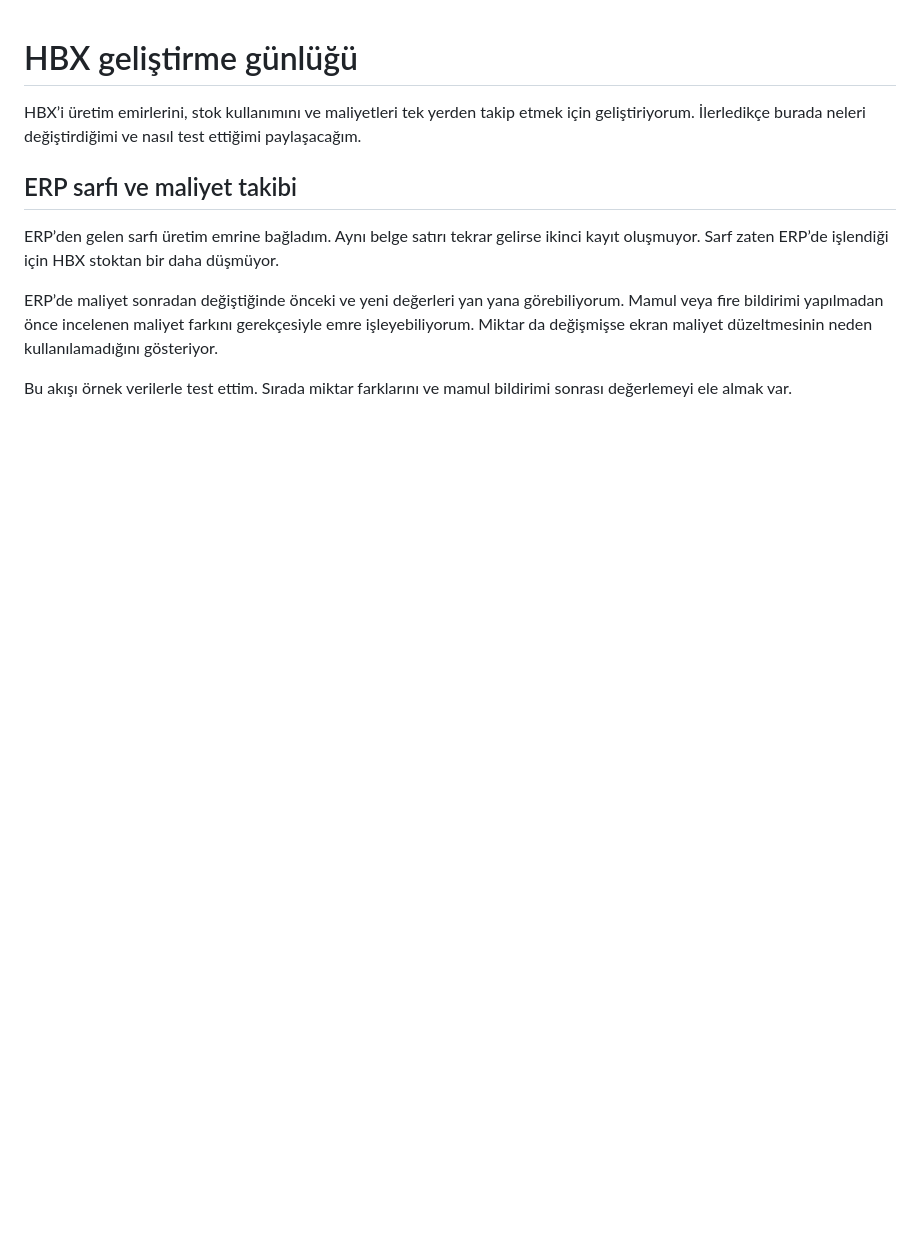
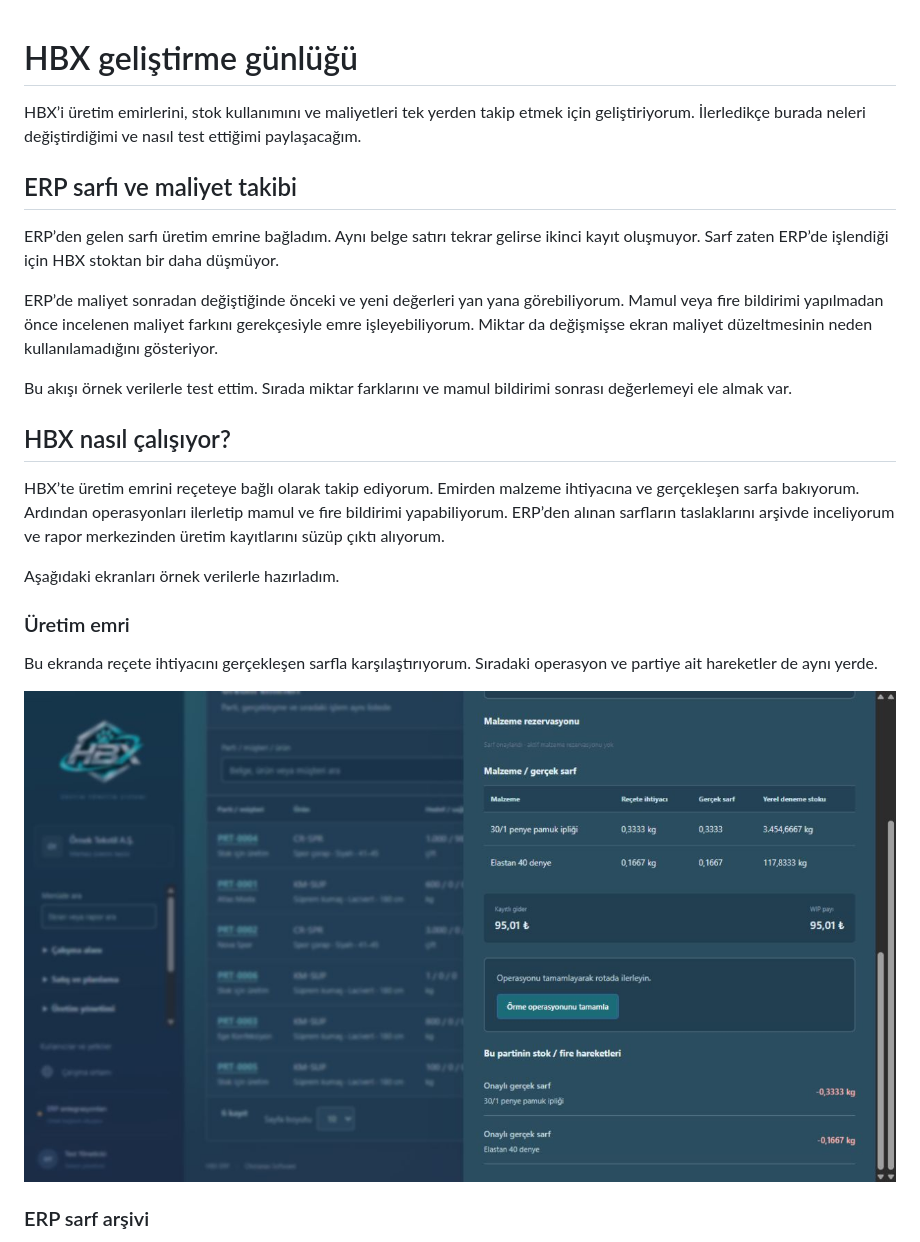
Before and after one commit to Chotanax28/hbx-gelistirme-gunlugu, a Markdown page: README.md, the part around one of its changes. GitHub-like rendering; pictures changed too: gorseller/uretim-emri.png (added); blank space fills up the shorter version.

Commit message:
HBX ekran görüntülerini ve kullanım akışını ekle

```diff
--- a/README.md
+++ b/README.md
@@ -9,3 +9,18 @@ ERP’den gelen sarfı üretim emrine bağladım. Aynı belge satırı tekrar ge
 ERP’de maliyet sonradan değiştiğinde önceki ve yeni değerleri yan yana görebiliyorum. Mamul veya fire bildirimi yapılmadan önce incelenen maliyet farkını gerekçesiyle emre işleyebiliyorum. Miktar da değişmişse ekran maliyet düzeltmesinin neden kullanılamadığını gösteriyor.
 
 Bu akışı örnek verilerle test ettim. Sırada miktar farklarını ve mamul bildirimi sonrası değerlemeyi ele almak var.
+
+## HBX nasıl çalışıyor?
+
+HBX’te üretim emrini reçeteye bağlı olarak takip ediyorum. Emirden malzeme ihtiyacına ve gerçekleşen sarfa bakıyorum. Ardından operasyonları ilerletip mamul ve fire bildirimi yapabiliyorum. ERP’den alınan sarfların taslaklarını arşivde inceliyorum ve rapor merkezinden üretim kayıtlarını süzüp çıktı alıyorum.
+
+Aşağıdaki ekranları örnek verilerle hazırladım.
+
+### Üretim emri
+
+Bu ekranda reçete ihtiyacını gerçekleşen sarfla karşılaştırıyorum. Sıradaki operasyon ve partiye ait hareketler de aynı yerde.
+
+![HBX üretim emri](gorseller/uretim-emri.png)
+
+### ERP sarf arşivi
+
```
Also changed, not shown: other parts of README.md (+9 -0 lines), gorseller/rapor-merkezi.png (added), gorseller/sarf-arsivi.png (added).
